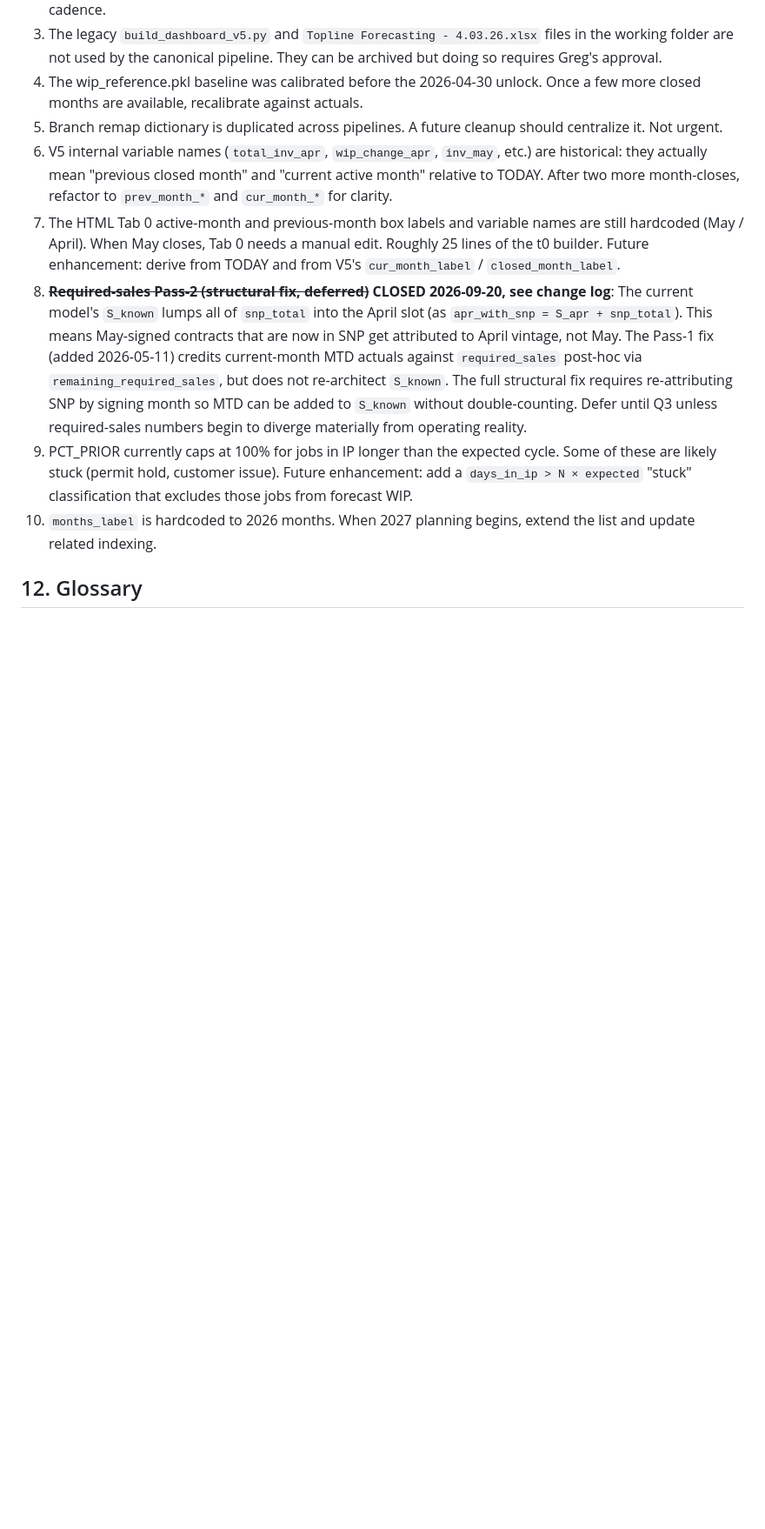
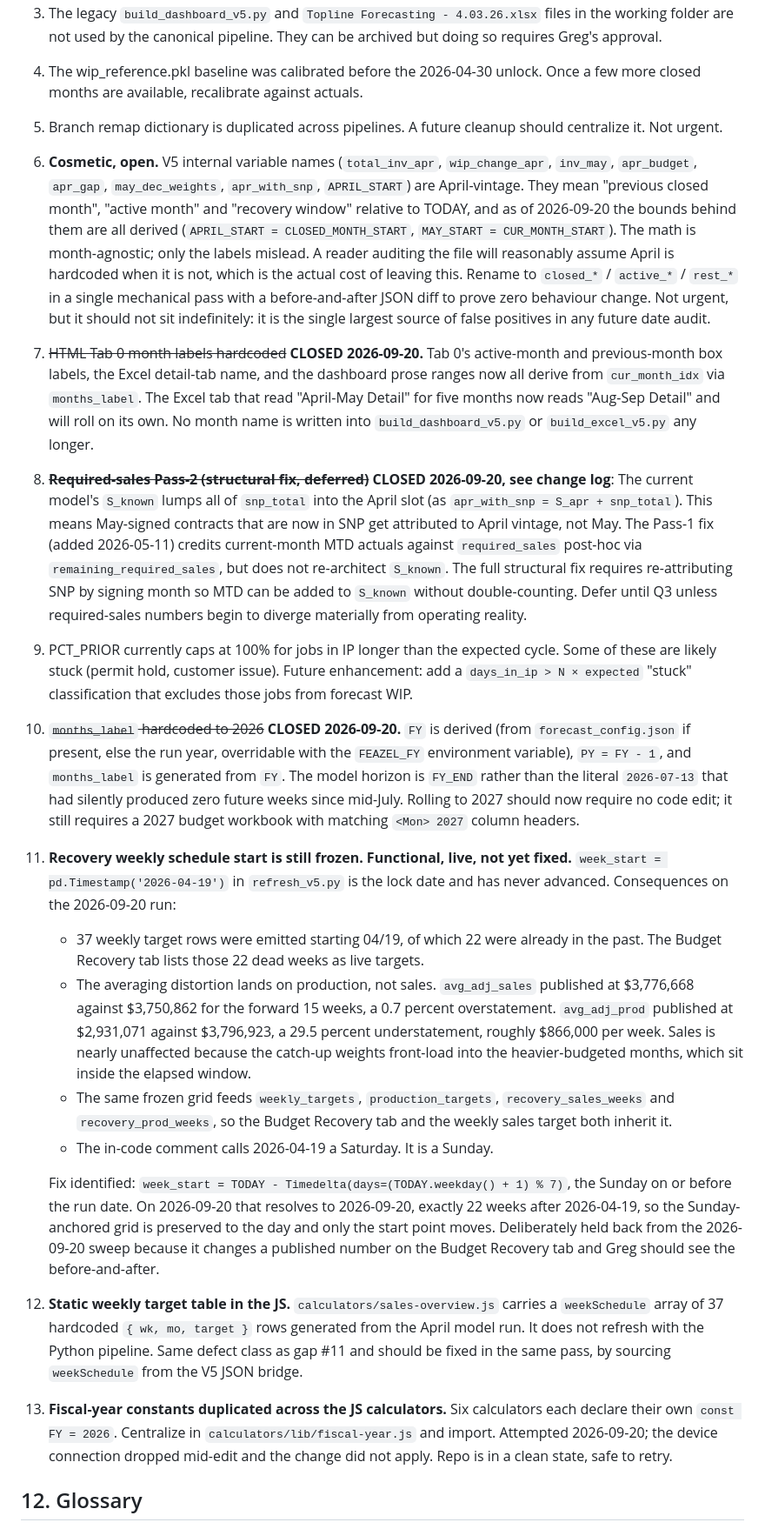
Before and after one commit to ggraven2-max/feazel-dashboards-v2, a Markdown page: FORECASTING_RULES.md, the part around one of its changes. Shown at 87% size. Rendered like a GitHub page; blank space fills up the shorter version.

Commit message:
docs: parameterize forecasting rules to the closed/active month boundary
RULES.md and FORECASTING_RULES.md described a model frozen at the
2026-04-19 lock date. Every month name doing structural work is now
replaced by the closed/active/recovery boundary the code already uses.

RULES.md
- RULE-101/104: known/solved boundary described as _n_known, not "Jan-Apr
  known, May-Dec solved"
- RULE-204/205: WIP category bounds as CLOSED_START/CLOSED_END, with the
  note that APRIL_START is an alias, not a hardcode
- RULE-801: overlay window resolves from auto_closed_months, falling back
  to months_label[:ACTIVE_IDX]
- RULE-901: recovery plan as a three-window table keyed on ACTIVE_IDX
- RULE-902: documents the still-frozen week_start as an open gap
- RULE-502/601/602: horizon and P&L month language parameterized
- Change log: 2026-06-12 and three 2026-09-20 entries, plus a scope note
  confirming no locked constant was touched

FORECASTING_RULES.md
- Gaps #7 and #10 closed, #6 rewritten as cosmetic-but-misleading
- New gaps #11 (frozen week_start), #12 (static weekSchedule in
  sales-overview.js), #13 (duplicated FY constants in the JS calculators)
- Section 13: hardcoded-date sweep entry with before/after table and a
  record of the s_idx >= 7 regression introduced and fixed during it

No code changes. No locked constant touched.

Co-Authored-By: Claude Opus 5 <noreply@anthropic.com>
Claude-Session: https://claude.ai/code/session_01Tpeghrr56g21aEMaNWh4JP

```diff
--- a/FORECASTING_RULES.md
+++ b/FORECASTING_RULES.md
@@ -565,11 +565,60 @@ The HTML and Excel outputs both contain confidential numbers. Treat them as conf
 3. The legacy `build_dashboard_v5.py` and `Topline Forecasting - 4.03.26.xlsx` files in the working folder are not used by the canonical pipeline. They can be archived but doing so requires Greg's approval.
 4. The wip_reference.pkl baseline was calibrated before the 2026-04-30 unlock. Once a few more closed months are available, recalibrate against actuals.
 5. Branch remap dictionary is duplicated across pipelines. A future cleanup should centralize it. Not urgent.
-6. V5 internal variable names (`total_inv_apr`, `wip_change_apr`, `inv_may`, etc.) are historical: they actually mean "previous closed month" and "current active month" relative to TODAY. After two more month-closes, refactor to `prev_month_*` and `cur_month_*` for clarity.
-7. The HTML Tab 0 active-month and previous-month box labels and variable names are still hardcoded (May / April). When May closes, Tab 0 needs a manual edit. Roughly 25 lines of the t0 builder. Future enhancement: derive from TODAY and from V5's `cur_month_label` / `closed_month_label`.
+6. **Cosmetic, open.** V5 internal variable names (`total_inv_apr`, `wip_change_apr`, `inv_may`,
+   `apr_budget`, `apr_gap`, `may_dec_weights`, `apr_with_snp`, `APRIL_START`) are April-vintage.
+   They mean "previous closed month", "active month" and "recovery window" relative to TODAY, and
+   as of 2026-09-20 the bounds behind them are all derived (`APRIL_START = CLOSED_MONTH_START`,
+   `MAY_START = CUR_MONTH_START`). The math is month-agnostic; only the labels mislead. A reader
+   auditing the file will reasonably assume April is hardcoded when it is not, which is the actual
+   cost of leaving this. Rename to `closed_*` / `active_*` / `rest_*` in a single mechanical pass
+   with a before-and-after JSON diff to prove zero behaviour change. Not urgent, but it should not
+   sit indefinitely: it is the single largest source of false positives in any future date audit.
+7. ~~HTML Tab 0 month labels hardcoded~~ **CLOSED 2026-09-20.** Tab 0's active-month and
+   previous-month box labels, the Excel detail-tab name, and the dashboard prose ranges now all
+   derive from `cur_month_idx` via `months_label`. The Excel tab that read "April-May Detail" for
+   five months now reads "Aug-Sep Detail" and will roll on its own. No month name is written into
+   `build_dashboard_v5.py` or `build_excel_v5.py` any longer.
 8. ~~**Required-sales Pass-2 (structural fix, deferred)**~~ **CLOSED 2026-09-20, see change log**: The current model's `S_known` lumps all of `snp_total` into the April slot (as `apr_with_snp = S_apr + snp_total`). This means May-signed contracts that are now in SNP get attributed to April vintage, not May. The Pass-1 fix (added 2026-05-11) credits current-month MTD actuals against `required_sales` post-hoc via `remaining_required_sales`, but does not re-architect `S_known`. The full structural fix requires re-attributing SNP by signing month so MTD can be added to `S_known` without double-counting. Defer until Q3 unless required-sales numbers begin to diverge materially from operating reality.
 9. PCT_PRIOR currently caps at 100% for jobs in IP longer than the expected cycle. Some of these are likely stuck (permit hold, customer issue). Future enhancement: add a `days_in_ip > N × expected` "stuck" classification that excludes those jobs from forecast WIP.
-10. `months_label` is hardcoded to 2026 months. When 2027 planning begins, extend the list and update related indexing.
+10. ~~`months_label` hardcoded to 2026~~ **CLOSED 2026-09-20.** `FY` is derived (from
+    `forecast_config.json` if present, else the run year, overridable with the `FEAZEL_FY`
+    environment variable), `PY = FY - 1`, and `months_label` is generated from `FY`. The model
+    horizon is `FY_END` rather than the literal `2026-07-13` that had silently produced zero
+    future weeks since mid-July. Rolling to 2027 should now require no code edit; it still
+    requires a 2027 budget workbook with matching `<Mon> 2027` column headers.
+
+11. **Recovery weekly schedule start is still frozen. Functional, live, not yet fixed.**
+    `week_start = pd.Timestamp('2026-04-19')` in `refresh_v5.py` is the lock date and has never
+    advanced. Consequences on the 2026-09-20 run:
+
+    - 37 weekly target rows were emitted starting 04/19, of which 22 were already in the past.
+      The Budget Recovery tab lists those 22 dead weeks as live targets.
+    - The averaging distortion lands on production, not sales. `avg_adj_sales` published at
+      $3,776,668 against $3,750,862 for the forward 15 weeks, a 0.7 percent overstatement.
+      `avg_adj_prod` published at $2,931,071 against $3,796,923, a 29.5 percent understatement,
+      roughly $866,000 per week. Sales is nearly unaffected because the catch-up weights
+      front-load into the heavier-budgeted months, which sit inside the elapsed window.
+    - The same frozen grid feeds `weekly_targets`, `production_targets`, `recovery_sales_weeks`
+      and `recovery_prod_weeks`, so the Budget Recovery tab and the weekly sales target both
+      inherit it.
+    - The in-code comment calls 2026-04-19 a Saturday. It is a Sunday.
+
+    Fix identified: `week_start = TODAY - Timedelta(days=(TODAY.weekday() + 1) % 7)`, the Sunday
+    on or before the run date. On 2026-09-20 that resolves to 2026-09-20, exactly 22 weeks after
+    2026-04-19, so the Sunday-anchored grid is preserved to the day and only the start point
+    moves. Deliberately held back from the 2026-09-20 sweep because it changes a published
+    number on the Budget Recovery tab and Greg should see the before-and-after.
+
+12. **Static weekly target table in the JS.** `calculators/sales-overview.js` carries a
+    `weekSchedule` array of 37 hardcoded `{ wk, mo, target }` rows generated from the April model
+    run. It does not refresh with the Python pipeline. Same defect class as gap #11 and should be
+    fixed in the same pass, by sourcing `weekSchedule` from the V5 JSON bridge.
+
+13. **Fiscal-year constants duplicated across the JS calculators.** Six calculators each declare
+    their own `const FY = 2026`. Centralize in `calculators/lib/fiscal-year.js` and import.
+    Attempted 2026-09-20; the device connection dropped mid-edit and the change did not apply.
+    Repo is in a clean state, safe to retry.
 
 ## 12. Glossary
 
```
Also changed, not shown: other parts of FORECASTING_RULES.md (+37 -0 lines), 1 other file.
